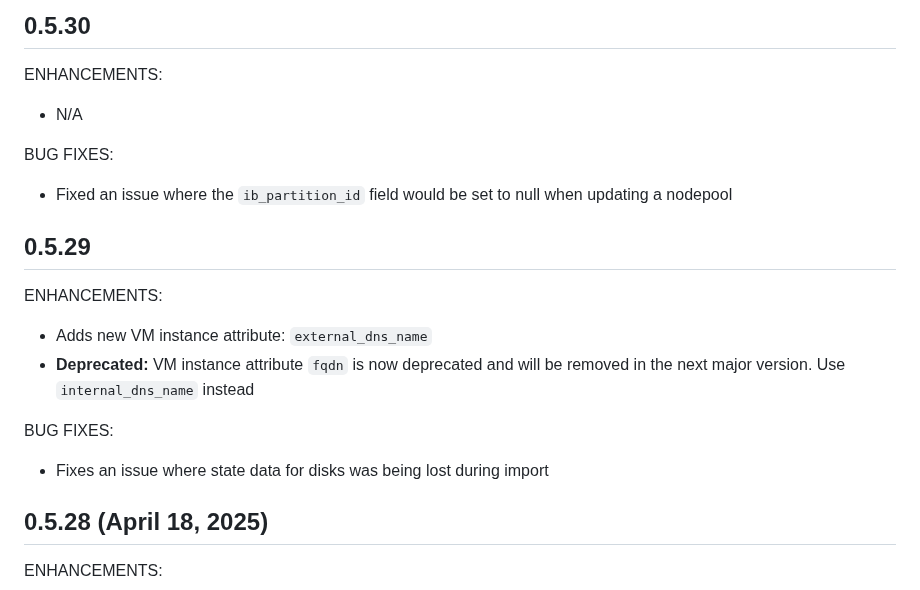
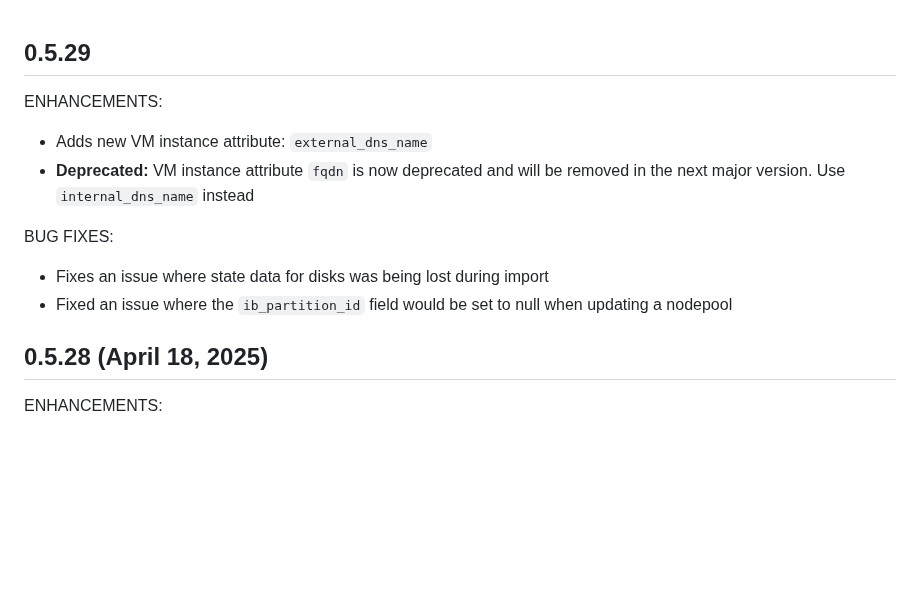
Before and after one commit to crusoecloud/terraform-provider-crusoe, a Markdown page: CHANGELOG.md, the part around the change. GitHub-like rendering; blank space fills up the shorter version.

Commit message:
docs: update changelog to reflect proper next version

```diff
--- a/CHANGELOG.md
+++ b/CHANGELOG.md
@@ -1,13 +1,3 @@
-## 0.5.30
-
-ENHANCEMENTS:
-
-* N/A
-
-BUG FIXES:
-
-* Fixed an issue where the `ib_partition_id` field would be set to null when updating a nodepool
-
 ## 0.5.29
 
 ENHANCEMENTS:
@@ -18,6 +8,7 @@ ENHANCEMENTS:
 BUG FIXES:
 
 * Fixes an issue where state data for disks was being lost during import
+* Fixed an issue where the `ib_partition_id` field would be set to null when updating a nodepool
 
 ## 0.5.28 (April 18, 2025)
 
```
